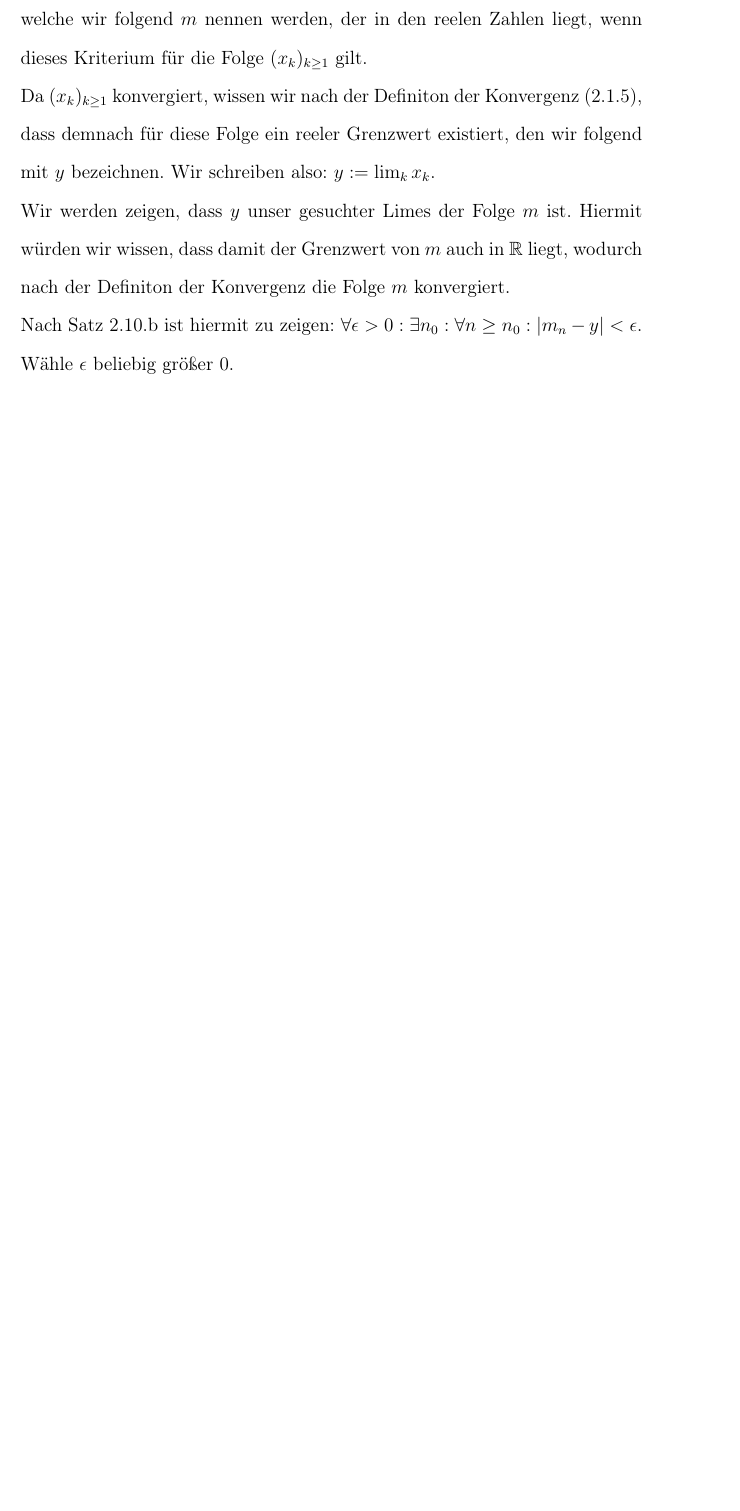
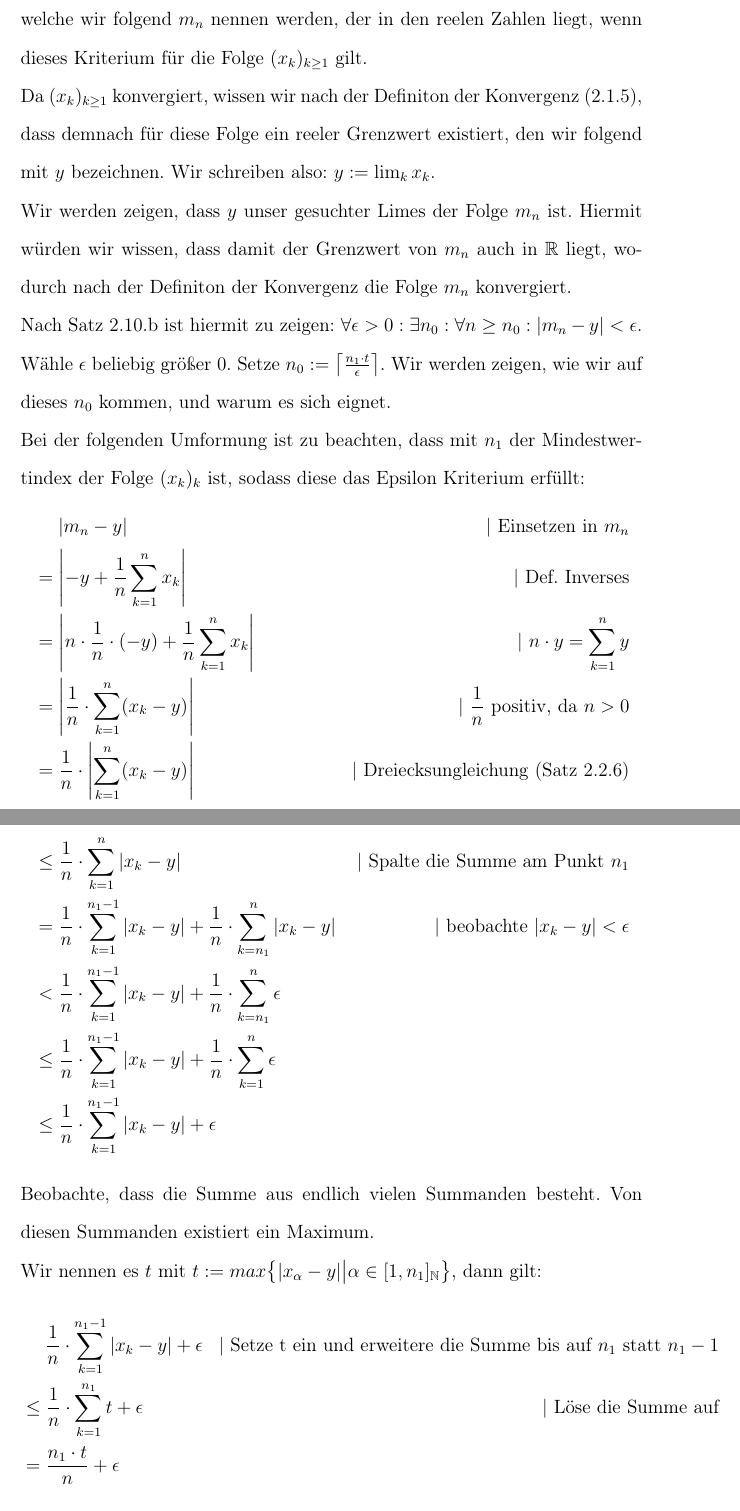
Before and after one commit to WiiXLinux/A1, a LaTeX document (A2/FlorianSchlösser_HenriHeyden_AliGalipAltun_MatheB_Blatt02.tex): part of page 3 of 3 before the commit and two parts of pages 3 and 4 of 5 after it, the two joined at a grey line, cut so that both start at the same text, the shorter picture padded with empty space. Compiled offline with pdfLaTeX.

Commit message:
I want to die. Second task completed.

```diff
--- a/A2/FlorianSchlösser_HenriHeyden_AliGalipAltun_MatheB_Blatt02.tex
+++ b/A2/FlorianSchlösser_HenriHeyden_AliGalipAltun_MatheB_Blatt02.tex
@@ -8,15 +8,19 @@
 \usepackage{amssymb}
 
 \newcommand*{\qed}{\null\nobreak\hfill\ensuremath{\square}}
+\newcommand*{\puffer}{\text{ }\text{ }\text{ }\text{ }}
 
 \pagestyle{plain}
+\allowdisplaybreaks
 
 \title{Mathematik für die Informatik B - Hausaufgabenserie 2}
 \author{Florian Schlösser, Henri Heyden, Ali Galip Altun \\ \small stu240349, stu240825, stu242631}
 \date{}
 
+
 \begin{document}
 \maketitle
+
 
 \doublespacing
 \section*{Aufgabe 1}
@@ -54,11 +58,29 @@ $\lim_{n}\frac{\sqrt{n}}{2^n} = \lim_{n}a_n = \lim_{n}b_n = 0$ gilt. \qed \\
 
 \section*{Aufgabe 2}
 Es ist zu zeigen, dass $\left(\frac{1}{n}\sum_{k = 1}^{n}x_k\right)_{n \ge 1}$ konvergiert, wenn wir wissen, dass $(x_k)_{k \ge 1}$ konvergiert. Das heißt es existiert ein Limies der Folge $\left(\frac{1}{n}\sum_{k = 1}^{n}x_k\right)_{n \ge 1}$,
-welche wir folgend $m$ nennen werden, der in den reelen Zahlen liegt, wenn dieses Kriterium für die Folge $(x_k)_{k \ge 1}$ gilt. \\
+welche wir folgend $m_n$ nennen werden, der in den reelen Zahlen liegt, wenn dieses Kriterium für die Folge $(x_k)_{k \ge 1}$ gilt. \\
 Da $(x_k)_{k \ge 1}$ konvergiert, wissen wir nach der Definiton der Konvergenz (2.1.5), dass demnach für diese Folge ein reeler Grenzwert existiert, den wir folgend mit $y$ bezeichnen. Wir schreiben also: $y := \lim_{k}x_k$. \\
-Wir werden zeigen, dass $y$ unser gesuchter Limes der Folge $m$ ist. Hiermit würden wir wissen, dass damit der Grenzwert von $m$ auch in $\mathbb R$ liegt, wodurch nach der Definiton der Konvergenz die Folge $m$ konvergiert. \\
+Wir werden zeigen, dass $y$ unser gesuchter Limes der Folge $m_n$ ist. Hiermit würden wir wissen, dass damit der Grenzwert von $m_n$ auch in $\mathbb R$ liegt, wodurch nach der Definiton der Konvergenz die Folge $m_n$ konvergiert. \\
 Nach Satz 2.10.b ist hiermit zu zeigen: $\forall \epsilon > 0: \exists n_0: \forall n \ge n_0: |m_n - y| < \epsilon$.
-Wähle $\epsilon$ beliebig größer $0$. \\
-
-% Das kommt später ;)
-% Setze $n_0 := \left\lceil{2t \cdot \frac{a - 1}{\epsilon}}\right\rceil$
+Wähle $\epsilon$ beliebig größer $0$. Setze $n_0 := \left\lceil\frac{n_1 \cdot t}{\epsilon}\right\rceil$. Wir werden zeigen, wie wir auf dieses $n_0$ kommen, und warum es sich eignet. \\
+Bei der folgenden Umformung ist zu beachten, dass mit $n_1$ der Mindestwertindex der Folge $(x_k)_k$ ist, sodass diese das Epsilon Kriterium erfüllt:
+\vspace{-0.5cm}
+\begin{align*}
+    & \puffer |m_n - y| & \text{| Einsetzen in $m_n$} \\
+    & = \left|-y + \frac{1}{n} \sum_{k=1}^{n}x_k\right| &  \text{| Def. Inverses} \\
+    & = \left|n \cdot \frac{1}{n} \cdot (-y) + \frac{1}{n} \sum_{k=1}^{n}x_k\right| & \text{| }n \cdot y = \sum_{k=1}^{n} y\\
+    & = \left|\frac{1}{n} \cdot \sum_{k=1}^{n}(x_k - y)\right| & \text{| $\frac{1}{n}$ positiv, da $n > 0$} \\
+    & = \frac{1}{n} \cdot \left| \sum_{k=1}^{n}(x_k - y)\right| & \text{| Dreiecksungleichung (Satz 2.2.6)} \\
+    & \le \frac{1}{n} \cdot \sum_{k=1}^{n}|x_k - y| & \text{| Spalte die Summe am Punkt $n_1$} \\
+    & = \frac{1}{n} \cdot \sum_{k=1}^{n_1 -1 }|x_k - y| + \frac{1}{n} \cdot \sum_{k=n_1}^{n}|x_k - y| & \text{| beobachte $|x_k - y| < \epsilon$} \\
+    & < \frac{1}{n} \cdot \sum_{k=1}^{n_1 -1 }|x_k - y| + \frac{1}{n} \cdot \sum_{k=n_1}^{n}\epsilon & \\
+    & \le \frac{1}{n} \cdot \sum_{k=1}^{n_1 -1 }|x_k - y| + \frac{1}{n} \cdot \sum_{k=1}^{n}\epsilon & \\
+    & \le \frac{1}{n} \cdot \sum_{k=1}^{n_1 -1 }|x_k - y| + \epsilon &
+\end{align*}
+Beobachte, dass die Summe aus endlich vielen Summanden besteht. Von diesen Summanden existiert ein Maximum.\\
+Wir nennen es $t$ mit $t := max\big\{|x_\alpha - y| \big| \alpha \in [1,n_1]_\mathbb{N}\big\}$, dann gilt:
+\begin{align*}
+    & \puffer \frac{1}{n} \cdot \sum_{k=1}^{n_1 -1 }|x_k - y| + \epsilon & \text{| Setze t ein und erweitere die Summe bis auf $n_1$ statt $n_1-1$} \\
+    & \le \frac{1}{n} \cdot \sum_{k=1}^{n_1}t + \epsilon & \text{| Löse die Summe auf} \\
+    & = \frac{n_1 \cdot t}{n} + \epsilon
+\end{align*}
```
Also changed, not shown: A2/FlorianSchlösser_HenriHeyden_AliGalipAltun_MatheB_Blatt02.pdf, A2/FlorianSchlösser_HenriHeyden_AliGalipAltun_MatheB_Blatt02.tex (16 more changed lines).
